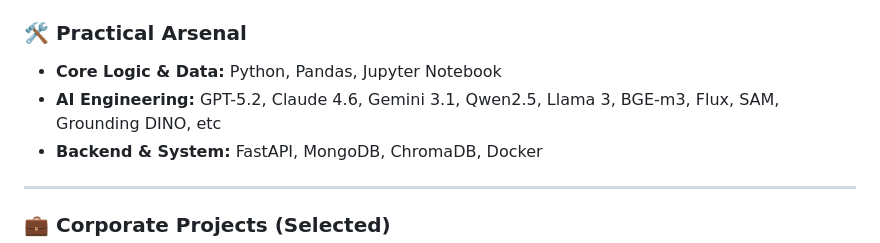
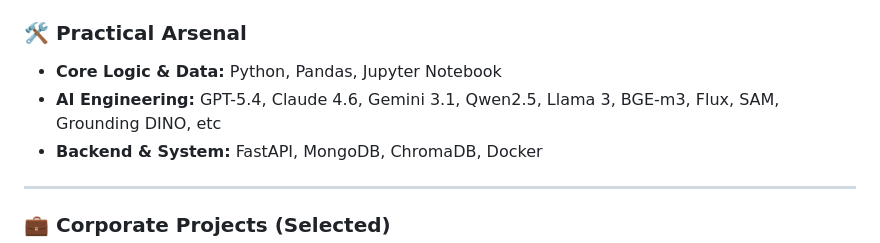
Before and after one commit to entangelk/entangelk, a Markdown page: README.md, the part around the change. Drawn GitHub-style.

Commit message:
Update AI Engineering version from GPT-5.2 to GPT-5.4

```diff
--- a/README.md
+++ b/README.md
@@ -17,7 +17,7 @@ Starting my journey as a Data Analyst (DA), I am now an engineer who bridges the
 ### 🛠️ Practical Arsenal
 
 * **Core Logic & Data:** Python, Pandas, Jupyter Notebook
-* **AI Engineering:** GPT-5.2, Claude 4.6, Gemini 3.1, Qwen2.5, Llama 3, BGE-m3, Flux, SAM, Grounding DINO, etc
+* **AI Engineering:** GPT-5.4, Claude 4.6, Gemini 3.1, Qwen2.5, Llama 3, BGE-m3, Flux, SAM, Grounding DINO, etc
 * **Backend & System:** FastAPI, MongoDB, ChromaDB, Docker
 
 ---
```
